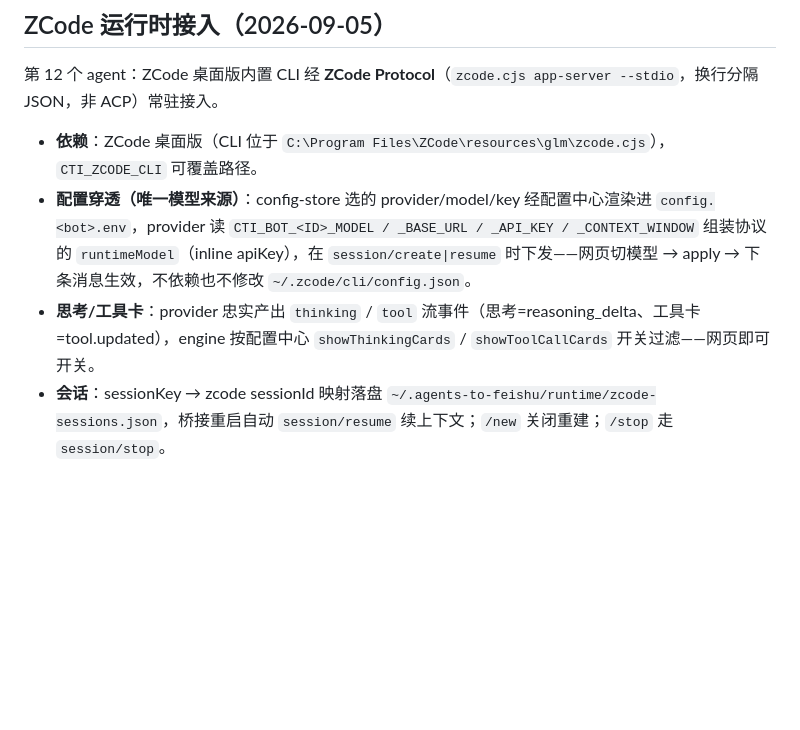
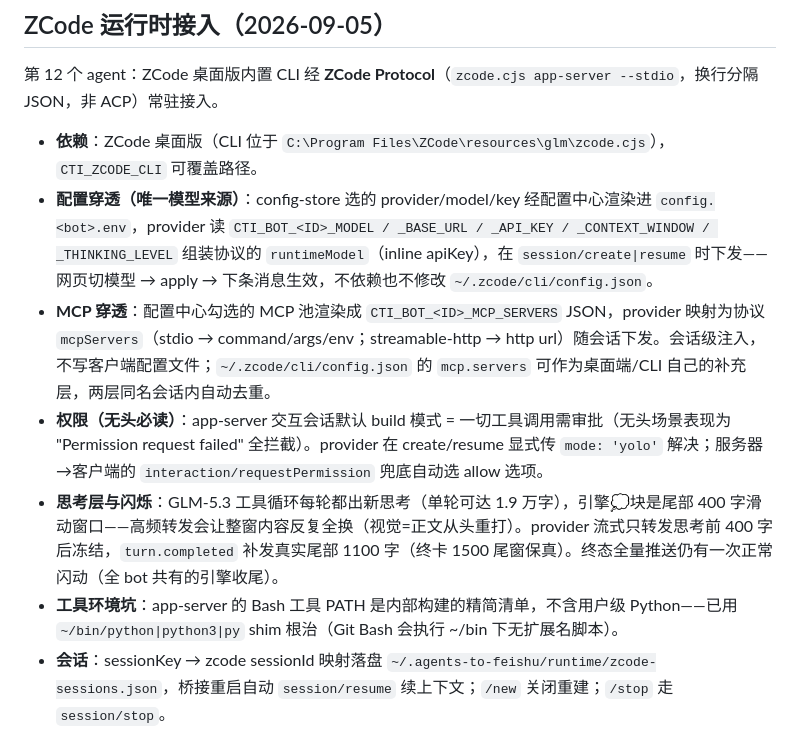
Before and after one commit to oadank/agents-to-feishu, a Markdown page: README.md, the part around the change. GitHub-like rendering; blank space fills up the shorter version.

Commit message:
README: zcode 运行时章节更新——yolo 权限、思考冻结防闪烁、MCP 会话级穿透、~/bin python shim

```diff
--- a/README.md
+++ b/README.md
@@ -38,8 +38,11 @@ config-store.json（唯一真相源：providers 池 / mcps 池 / agents 分配
 第 12 个 agent：ZCode 桌面版内置 CLI 经 **ZCode Protocol**（`zcode.cjs app-server --stdio`，换行分隔 JSON，非 ACP）常驻接入。
 
 - **依赖**：ZCode 桌面版（CLI 位于 `C:\Program Files\ZCode\resources\glm\zcode.cjs`），`CTI_ZCODE_CLI` 可覆盖路径。
-- **配置穿透（唯一模型来源）**：config-store 选的 provider/model/key 经配置中心渲染进 `config.<bot>.env`，provider 读 `CTI_BOT_<ID>_MODEL / _BASE_URL / _API_KEY / _CONTEXT_WINDOW` 组装协议的 `runtimeModel`（inline apiKey），在 `session/create|resume` 时下发——网页切模型 → apply → 下条消息生效，不依赖也不修改 `~/.zcode/cli/config.json`。
-- **思考/工具卡**：provider 忠实产出 `thinking` / `tool` 流事件（思考=reasoning_delta、工具卡=tool.updated），engine 按配置中心 `showThinkingCards` / `showToolCallCards` 开关过滤——网页即可开关。
+- **配置穿透（唯一模型来源）**：config-store 选的 provider/model/key 经配置中心渲染进 `config.<bot>.env`，provider 读 `CTI_BOT_<ID>_MODEL / _BASE_URL / _API_KEY / _CONTEXT_WINDOW / _THINKING_LEVEL` 组装协议的 `runtimeModel`（inline apiKey），在 `session/create|resume` 时下发——网页切模型 → apply → 下条消息生效，不依赖也不修改 `~/.zcode/cli/config.json`。
+- **MCP 穿透**：配置中心勾选的 MCP 池渲染成 `CTI_BOT_<ID>_MCP_SERVERS` JSON，provider 映射为协议 `mcpServers`（stdio → command/args/env；streamable-http → http url）随会话下发。会话级注入，不写客户端配置文件；`~/.zcode/cli/config.json` 的 `mcp.servers` 可作为桌面端/CLI 自己的补充层，两层同名会话内自动去重。
+- **权限（无头必读）**：app-server 交互会话默认 build 模式 = 一切工具调用需审批（无头场景表现为 "Permission request failed" 全拦截）。provider 在 create/resume 显式传 `mode: 'yolo'` 解决；服务器→客户端的 `interaction/requestPermission` 兜底自动选 allow 选项。
+- **思考层与闪烁**：GLM-5.3 工具循环每轮都出新思考（单轮可达 1.9 万字），引擎💭块是尾部 400 字滑动窗口——高频转发会让整窗内容反复全换（视觉=正文从头重打）。provider 流式只转发思考前 400 字后冻结，`turn.completed` 补发真实尾部 1100 字（终卡 1500 尾窗保真）。终态全量推送仍有一次正常闪动（全 bot 共有的引擎收尾）。
+- **工具环境坑**：app-server 的 Bash 工具 PATH 是内部构建的精简清单，不含用户级 Python——已用 `~/bin/python|python3|py` shim 根治（Git Bash 会执行 ~/bin 下无扩展名脚本）。
 - **会话**：sessionKey → zcode sessionId 映射落盘 `~/.agents-to-feishu/runtime/zcode-sessions.json`，桥接重启自动 `session/resume` 续上下文；`/new` 关闭重建；`/stop` 走 `session/stop`。
 - **冒烟**：`node node_modules/tsx/dist/cli.mjs scripts/zcode-smoke.mjs`（两轮对话验证流式 + 会话连续性 + 穿透）。
 
```
